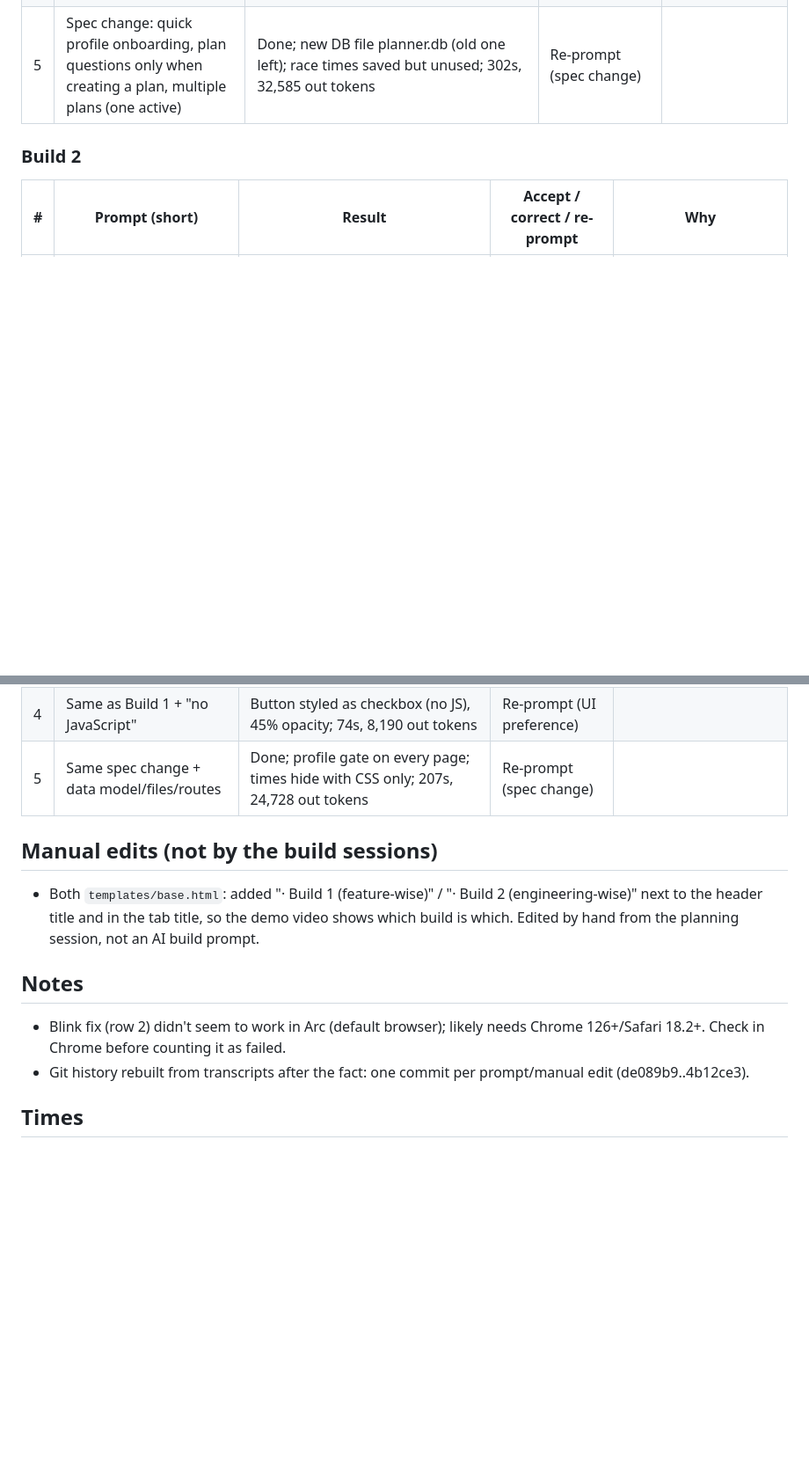
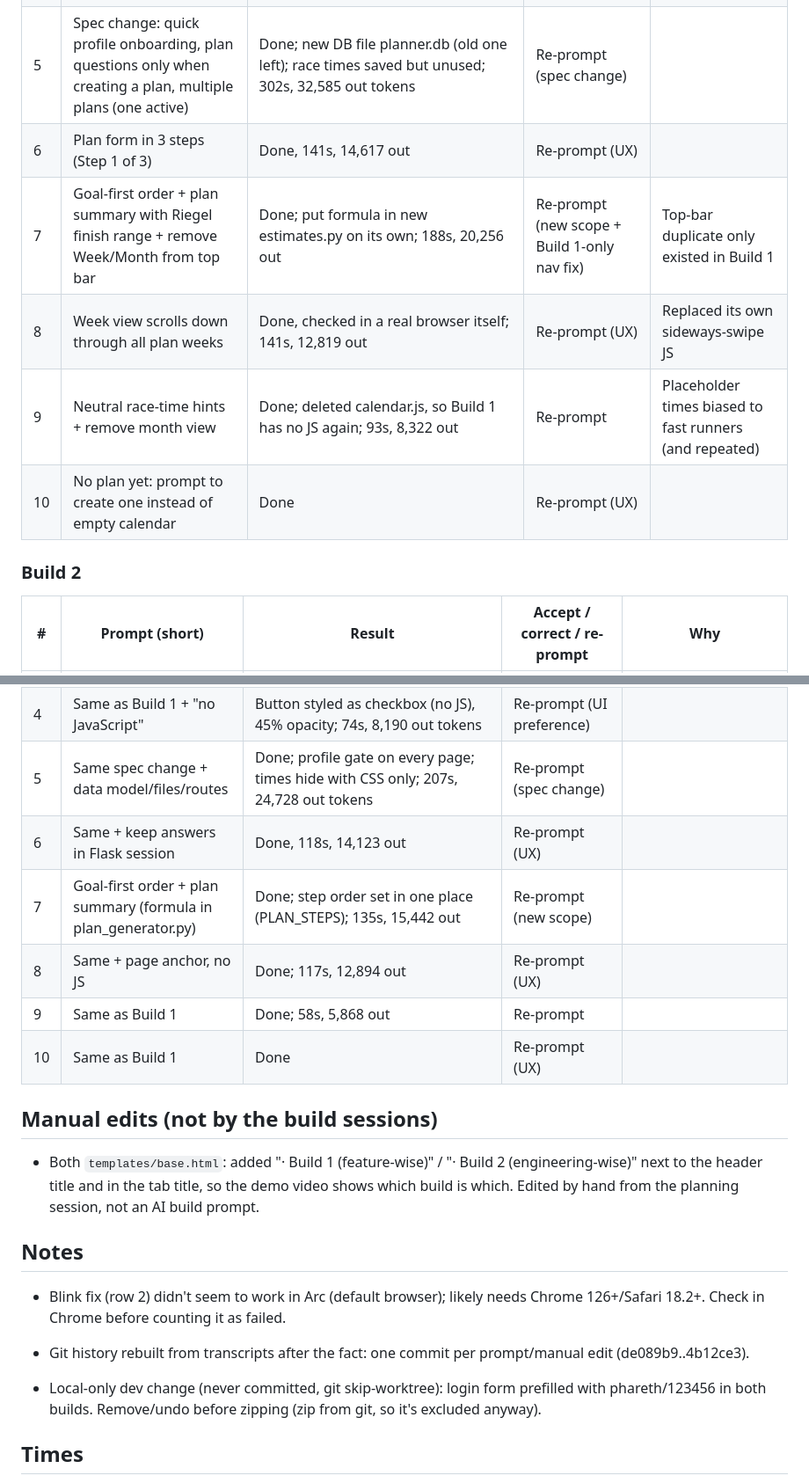
Before and after one commit to HaoSophareth/cs162-ai-app, a Markdown page: PLAN.md, 2 parts joined by grey strips. Shown at 88% size. Drawn GitHub-style; blank space fills up the shorter version.

Commit message:
Log re-prompts 6-10

```diff
--- a/PLAN.md
+++ b/PLAN.md
@@ -209,6 +209,11 @@ One row per prompt, filled in during each build.
 | 3 | "Add month view; week view scrollable to next week" (new scope) | Month view + swipe/arrow keys between weeks; added static/calendar.js (~60 lines JS) without being asked; read "scrollable" as sideways swipe; tested on a copy of the DB; 136s, 14,291 out tokens | Accept | First JS in Build 1 (no constraint in feature prompt) |
 | 4 | "Done should be a checkbox, crossed out + faded; remove color legend" | Real checkbox (shared template piece), 40% opacity; 120s, 10,660 out tokens | Re-prompt (UI preference) | |
 | 5 | Spec change: quick profile onboarding, plan questions only when creating a plan, multiple plans (one active) | Done; new DB file planner.db (old one left); race times saved but unused; 302s, 32,585 out tokens | Re-prompt (spec change) | |
+| 6 | Plan form in 3 steps (Step 1 of 3) | Done, 141s, 14,617 out | Re-prompt (UX) | |
+| 7 | Goal-first order + plan summary with Riegel finish range + remove Week/Month from top bar | Done; put formula in new estimates.py on its own; 188s, 20,256 out | Re-prompt (new scope + Build 1-only nav fix) | Top-bar duplicate only existed in Build 1 |
+| 8 | Week view scrolls down through all plan weeks | Done, checked in a real browser itself; 141s, 12,819 out | Re-prompt (UX) | Replaced its own sideways-swipe JS |
+| 9 | Neutral race-time hints + remove month view | Done; deleted calendar.js, so Build 1 has no JS again; 93s, 8,322 out | Re-prompt | Placeholder times biased to fast runners (and repeated) |
+| 10 | No plan yet: prompt to create one instead of empty calendar | Done | Re-prompt (UX) | |
 
 ### Build 2
 
@@ -219,6 +224,11 @@ One row per prompt, filled in during each build.
 | 3 | Same + "same stack and file layout, no JavaScript" (new scope) | Month view + two weeks side by side with CSS scroll-snap; refactored week logic into helpers; DELETED the real app database while testing (user data lost, no backup); 100s, 11,147 out tokens | Accept code; incident logged | Data loss = AI test habit; saved a "never delete the DB" memory that Build 1 can also see (shared memory per repo) |
 | 4 | Same as Build 1 + "no JavaScript" | Button styled as checkbox (no JS), 45% opacity; 74s, 8,190 out tokens | Re-prompt (UI preference) | |
 | 5 | Same spec change + data model/files/routes | Done; profile gate on every page; times hide with CSS only; 207s, 24,728 out tokens | Re-prompt (spec change) | |
+| 6 | Same + keep answers in Flask session | Done, 118s, 14,123 out | Re-prompt (UX) | |
+| 7 | Goal-first order + plan summary (formula in plan_generator.py) | Done; step order set in one place (PLAN_STEPS); 135s, 15,442 out | Re-prompt (new scope) | |
+| 8 | Same + page anchor, no JS | Done; 117s, 12,894 out | Re-prompt (UX) | |
+| 9 | Same as Build 1 | Done; 58s, 5,868 out | Re-prompt | |
+| 10 | Same as Build 1 | Done | Re-prompt (UX) | |
 
 ## Manual edits (not by the build sessions)
 
@@ -229,6 +239,8 @@ One row per prompt, filled in during each build.
 - Blink fix (row 2) didn't seem to work in Arc (default browser); likely needs Chrome 126+/Safari 18.2+. Check in Chrome before counting it as failed.
 - Git history rebuilt from transcripts after the fact: one commit per prompt/manual edit (de089b9..4b12ce3).
 
+- Local-only dev change (never committed, git skip-worktree): login form prefilled with phareth/123456 in both builds. Remove/undo before zipping (zip from git, so it's excluded anyway).
+
 ## Times
 
 Both run as headless `claude -p` sessions (Opus 5.5) started from the planning session, at the same time. Tokens (from result JSON): Build 1 = 40 in, 67,702 cache write, 1,160,446 cache read, 31,708 out, 33 turns. Build 2 = 36 in, 61,449 cache write, 1,019,169 cache read, 26,687 out, 33 turns.
```
